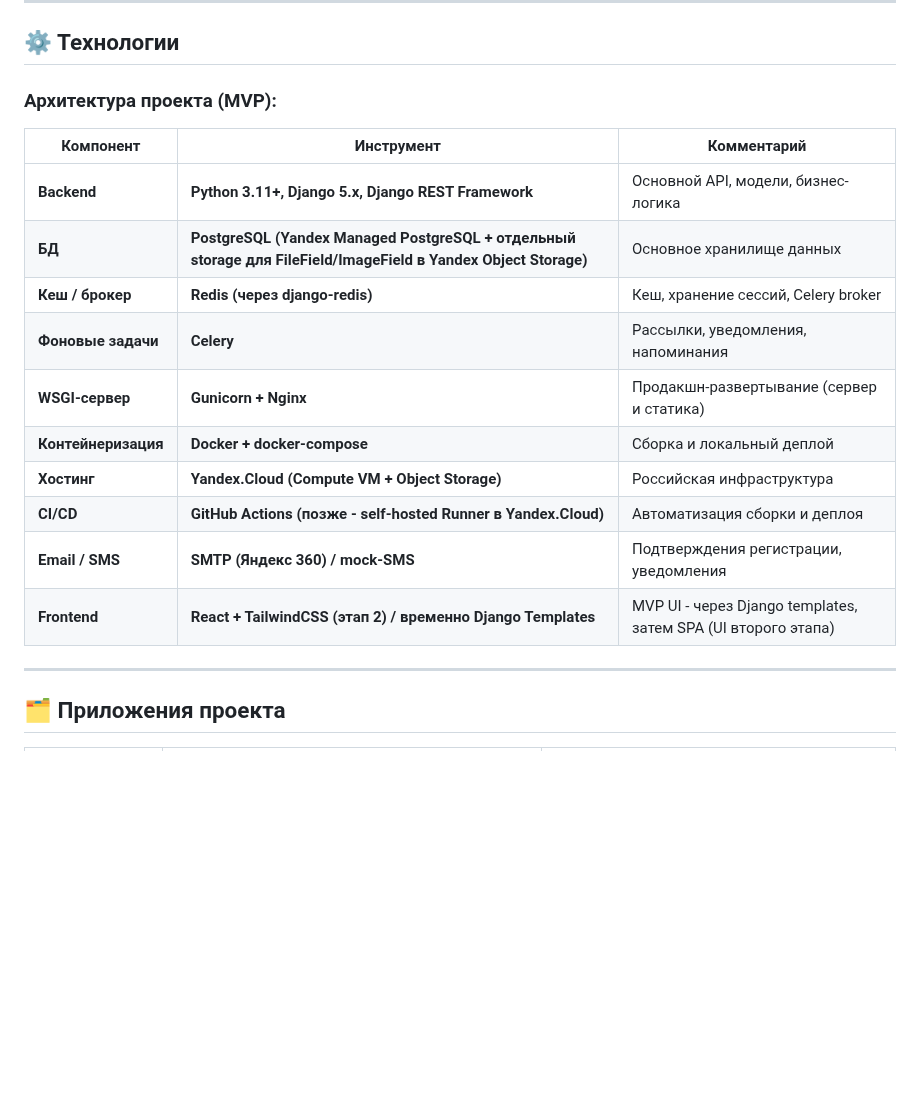
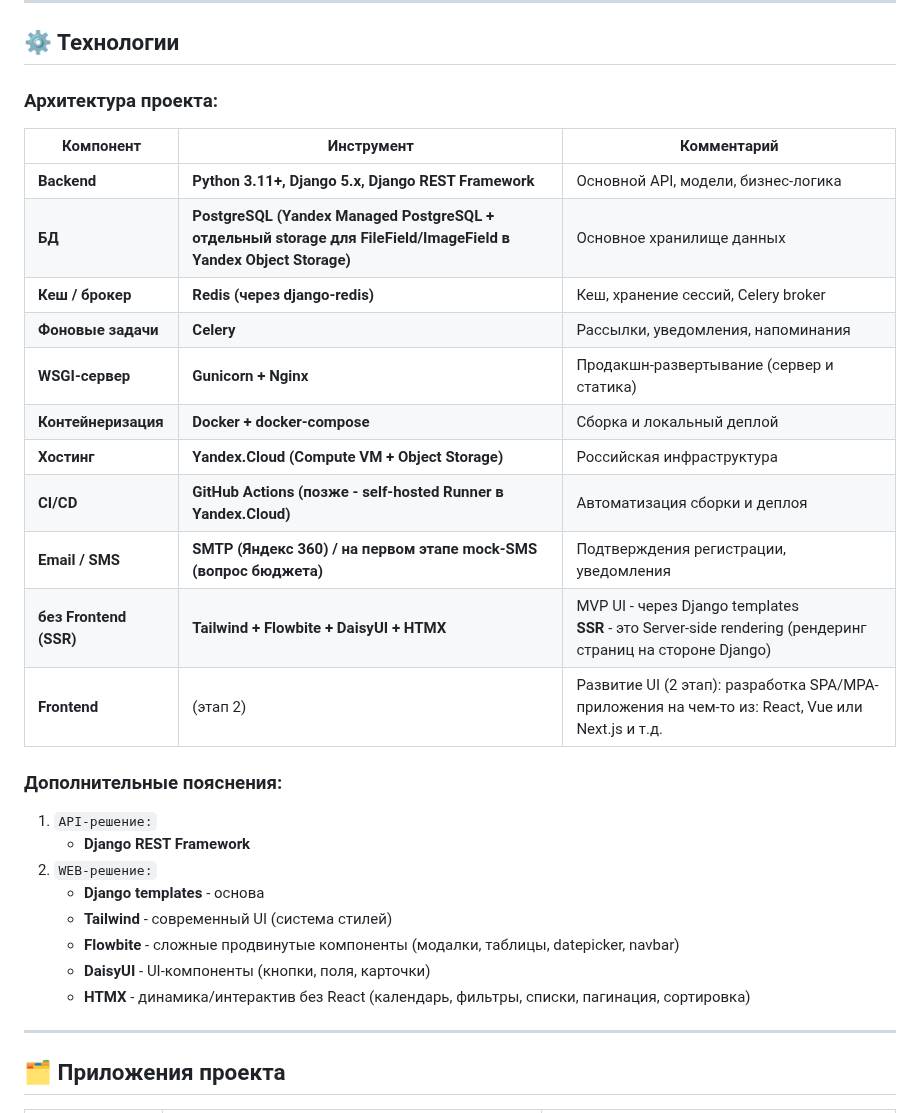
Before and after one commit to MaksimLakovich/Psychologist-aggregator, a Markdown page: README.md, the part around the change. GitHub-like rendering; blank space fills up the shorter version.

Commit message:
Обновлен README.md - описаны инструменты для WEB-решения

```diff
--- a/README.md
+++ b/README.md
@@ -79,20 +79,31 @@
 
 ## <a id="title2"> ⚙️ Технологии </a>
 
-### Архитектура проекта (MVP):
+### Архитектура проекта:
 
-| Компонент          | Инструмент                                                                                                      | Комментарий                                   |
-|--------------------|-----------------------------------------------------------------------------------------------------------------|-----------------------------------------------|
-| **Backend**        | **Python 3.11+, Django 5.x, Django REST Framework**                                                             | Основной API, модели, бизнес-логика           |
-| **БД**             | **PostgreSQL (Yandex Managed PostgreSQL + отдельный storage для FileField/ImageField в Yandex Object Storage)** | Основное хранилище данных                     |
-| **Кеш / брокер**   | **Redis (через django-redis)**                                                                                  | Кеш, хранение сессий, Celery broker           |
-| **Фоновые задачи** | **Celery**                                                                                                      | Рассылки, уведомления, напоминания            |
-| **WSGI-сервер**    | **Gunicorn + Nginx**                                                                                            | Продакшн-развертывание (сервер и статика)     |
-| **Контейнеризация** | **Docker + docker-compose**                                                                                     | Сборка и локальный деплой                     |
-| **Хостинг**        | **Yandex.Cloud (Compute VM + Object Storage)**                                                                  | Российская инфраструктура                     |
-| **CI/CD**          | **GitHub Actions (позже - self-hosted Runner в Yandex.Cloud)**                                                  | Автоматизация сборки и деплоя                 |
-| **Email / SMS**    | **SMTP (Яндекс 360) / mock-SMS**                                                                                | Подтверждения регистрации, уведомления        |
-| **Frontend**       | **React + TailwindCSS (этап 2) / временно Django Templates**                                                    | MVP UI - через Django templates, затем SPA (UI второго этапа) |
+| Компонент              | Инструмент                                                                                                     | Комментарий                                                                                                     |
+|------------------------|----------------------------------------------------------------------------------------------------------------|-----------------------------------------------------------------------------------------------------------------|
+| **Backend**            | **Python 3.11+, Django 5.x, Django REST Framework**                                                            | Основной API, модели, бизнес-логика                                                                             |
+| **БД**                 | **PostgreSQL (Yandex Managed PostgreSQL + отдельный storage для FileField/ImageField в Yandex Object Storage)** | Основное хранилище данных                                                                                       |
+| **Кеш / брокер**       | **Redis (через django-redis)**                                                                                 | Кеш, хранение сессий, Celery broker                                                                             |
+| **Фоновые задачи**     | **Celery**                                                                                                     | Рассылки, уведомления, напоминания                                                                              |
+| **WSGI-сервер**        | **Gunicorn + Nginx**                                                                                           | Продакшн-развертывание (сервер и статика)                                                                       |
+| **Контейнеризация**    | **Docker + docker-compose**                                                                                    | Сборка и локальный деплой                                                                                       |
+| **Хостинг**            | **Yandex.Cloud (Compute VM + Object Storage)**                                                                 | Российская инфраструктура                                                                                       |
+| **CI/CD**              | **GitHub Actions (позже - self-hosted Runner в Yandex.Cloud)**                                                 | Автоматизация сборки и деплоя                                                                                   |
+| **Email / SMS**        | **SMTP (Яндекс 360) / на первом этапе mock-SMS (вопрос бюджета)**                                              | Подтверждения регистрации, уведомления                                                                          |
+| **без Frontend (SSR)** | **Tailwind + Flowbite + DaisyUI + HTMX**                                                                       | MVP UI - через Django templates <br/> **SSR** - это Server-side rendering (рендеринг страниц на стороне Django) |
+| **Frontend**           | (этап 2)                                                                                                       | Развитие UI (2 этап): разработка SPA/MPA-приложения на чем-то из: React, Vue или Next.js и т.д.                 |
+
+### Дополнительные пояснения:
+1. `API-решение:`
+   - **Django REST Framework**
+2. `WEB-решение:`
+   - **Django templates** - основа
+   - **Tailwind** - современный UI (система стилей)
+   - **Flowbite** - сложные продвинутые компоненты (модалки, таблицы, datepicker, navbar)
+   - **DaisyUI** - UI-компоненты (кнопки, поля, карточки)
+   - **HTMX** - динамика/интерактив без React (календарь, фильтры, списки, пагинация, сортировка)
 
 ---
 
```
